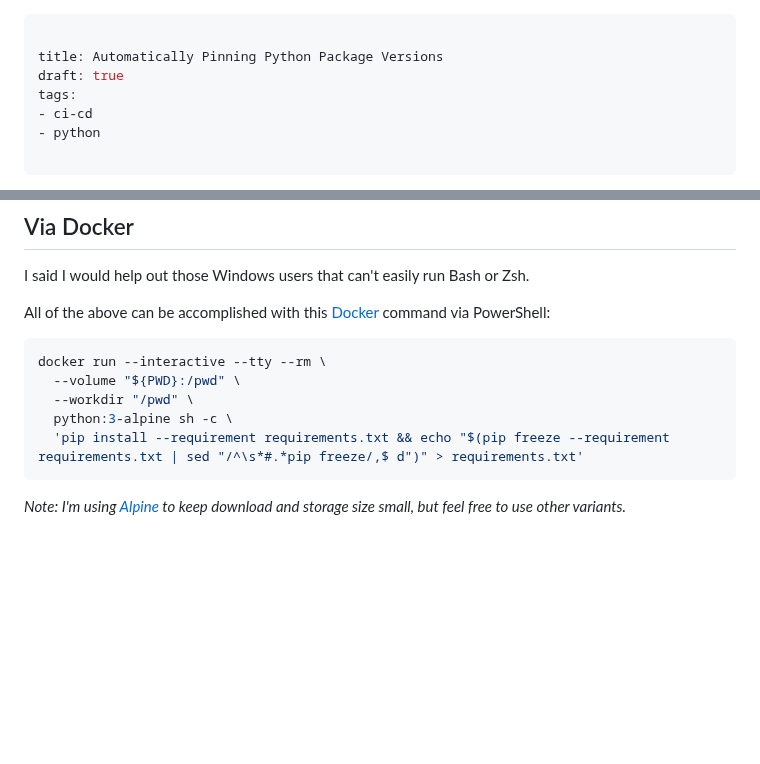
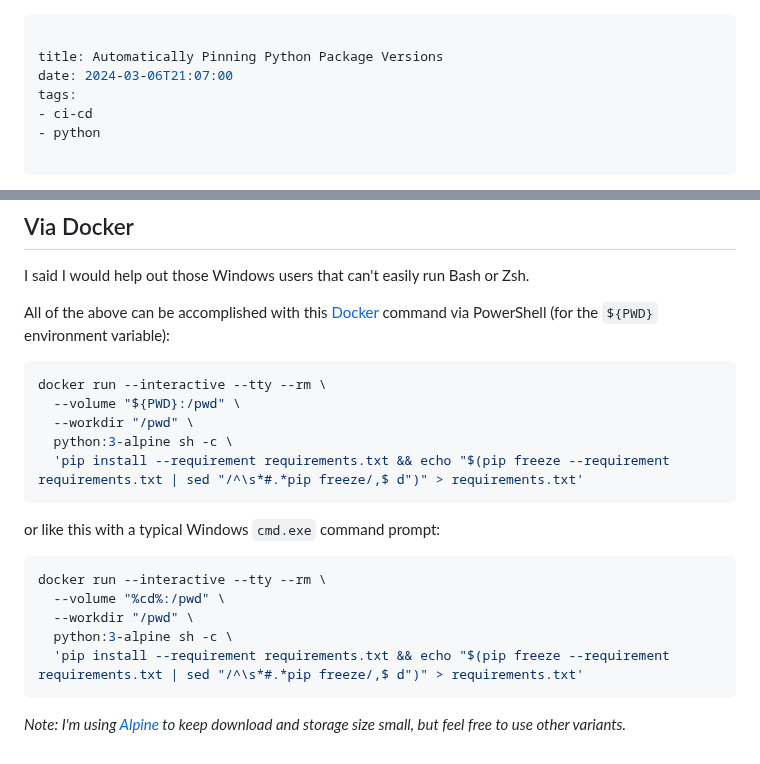
Before and after one commit to emmercm/www, a Markdown page: src/blog/_pinning-python.md, 2 parts joined by grey strips. GitHub-like rendering; blank space fills up the shorter version.

Commit message:
src/blog/_pinning-python.md updated from https://stackedit.io/

````diff
--- a/src/blog/_pinning-python.md
+++ b/src/blog/_pinning-python.md
@@ -1,7 +1,7 @@
 ---
 
 title: Automatically Pinning Python Package Versions
-draft: true
+date: 2024-03-06T21:07:00
 tags:
 - ci-cd
 - python
@@ -119,7 +119,7 @@ numpy==1.26.4
 
 I said I would help out those Windows users that can't easily run Bash or Zsh.
 
-All of the above can be accomplished with this [Docker](https://www.docker.com/) command via PowerShell:
+All of the above can be accomplished with this [Docker](https://www.docker.com/) command via PowerShell (for the `${PWD}` environment variable):
 
 ```shell
 docker run --interactive --tty --rm \
@@ -129,9 +129,19 @@ docker run --interactive --tty --rm \
   'pip install --requirement requirements.txt && echo "$(pip freeze --requirement requirements.txt | sed "/^\s*#.*pip freeze/,$ d")" > requirements.txt'
 ```
 
+or like this with a typical Windows `cmd.exe` command prompt:
+
+```shell
+docker run --interactive --tty --rm \
+  --volume "%cd%:/pwd" \
+  --workdir "/pwd" \
+  python:3-alpine sh -c \
+  'pip install --requirement requirements.txt && echo "$(pip freeze --requirement requirements.txt | sed "/^\s*#.*pip freeze/,$ d")" > requirements.txt'
+```
+
 _Note: I'm using [Alpine](https://alpinelinux.org/) to keep download and storage size small, but feel free to use other variants._
 
 <!--stackedit_data:
-eyJoaXN0b3J5IjpbNTQzODU2NDE4LDEyMzg4NjUxOTQsLTU2OT
-k4MzIyMywtMTk3NTY2ODI3M119
+eyJoaXN0b3J5IjpbOTUzMTgyOTQsMTIzODg2NTE5NCwtNTY5OT
+gzMjIzLC0xOTc1NjY4MjczXX0=
 -->
````
